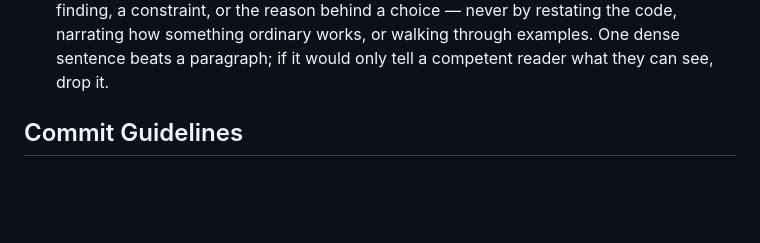
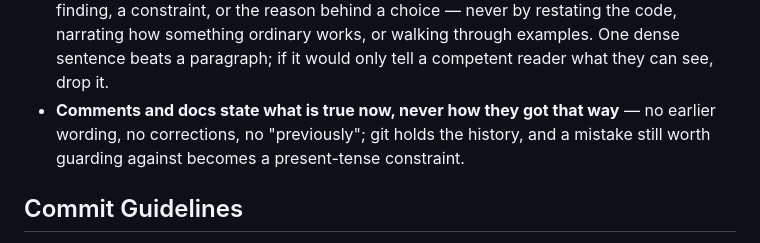
Before and after one commit to atiupin/kbr, a Markdown page: CLAUDE.md, the part around the change. Rendered like a GitHub page; blank space fills up the shorter version.

Commit message:
docs: require comments to state the present, not their history

```diff
--- a/CLAUDE.md
+++ b/CLAUDE.md
@@ -183,6 +183,9 @@ tools/ghidra.py run DumpDecomp.java build/decomp
   finding, a constraint, or the reason behind a choice — never by restating the code, narrating
   how something ordinary works, or walking through examples. One dense sentence beats a
   paragraph; if it would only tell a competent reader what they can see, drop it.
+- **Comments and docs state what is true now, never how they got that way** — no earlier
+  wording, no corrections, no "previously"; git holds the history, and a mistake still worth
+  guarding against becomes a present-tense constraint.
 
 ## Commit Guidelines
 
```
